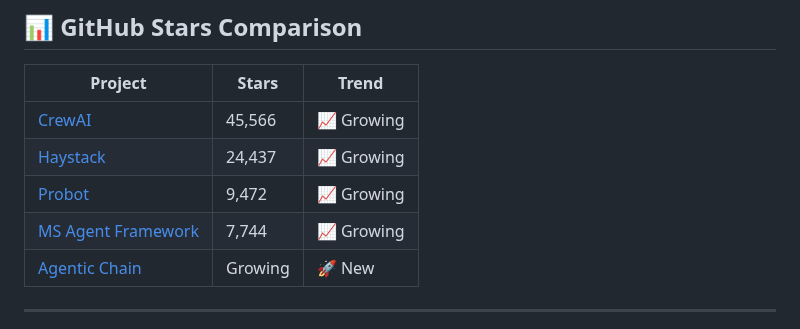
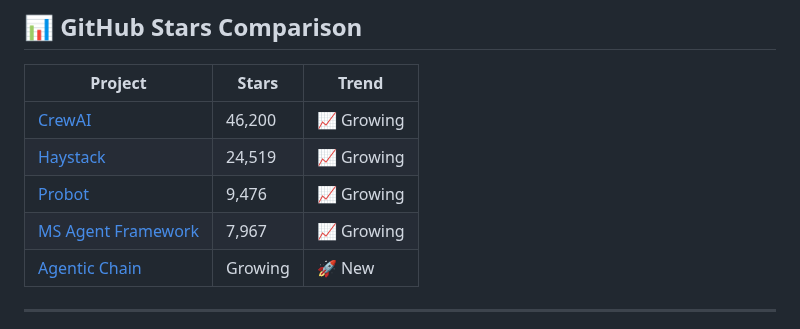
Before and after one commit to gfunkmaster/skills-integrate-mcp-with-copilot, a Markdown page: docs/competitive-analysis.md, the part around one of its changes. GitHub-like rendering.

Commit message:
📊 Weekly competitive analysis update

```diff
--- a/docs/competitive-analysis.md
+++ b/docs/competitive-analysis.md
@@ -47,10 +47,10 @@ Agentic Chain is the **fastest, lightest, most focused** GitHub issue analysis t
 <!-- STARS_SECTION_START -->
 | Project | Stars | Trend |
 |---------|-------|-------|
-| [CrewAI](https://github.com/crewAIInc/crewAI) | 45,566 | 📈 Growing |
-| [Haystack](https://github.com/deepset-ai/haystack) | 24,437 | 📈 Growing |
-| [Probot](https://github.com/probot/probot) | 9,472 | 📈 Growing |
-| [MS Agent Framework](https://github.com/microsoft/agent-framework) | 7,744 | 📈 Growing |
+| [CrewAI](https://github.com/crewAIInc/crewAI) | 46,200 | 📈 Growing |
+| [Haystack](https://github.com/deepset-ai/haystack) | 24,519 | 📈 Growing |
+| [Probot](https://github.com/probot/probot) | 9,476 | 📈 Growing |
+| [MS Agent Framework](https://github.com/microsoft/agent-framework) | 7,967 | 📈 Growing |
 | [Agentic Chain](https://github.com/skills/integrate-mcp-with-copilot) | Growing | 🚀 New |
 <!-- STARS_SECTION_END -->
 
```
Also changed, not shown: other parts of docs/competitive-analysis.md (+1 -1 lines).
